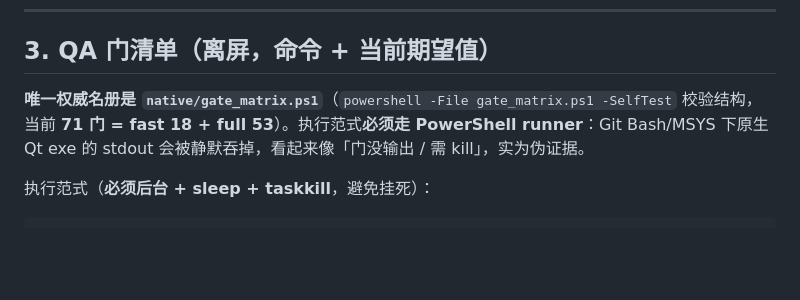
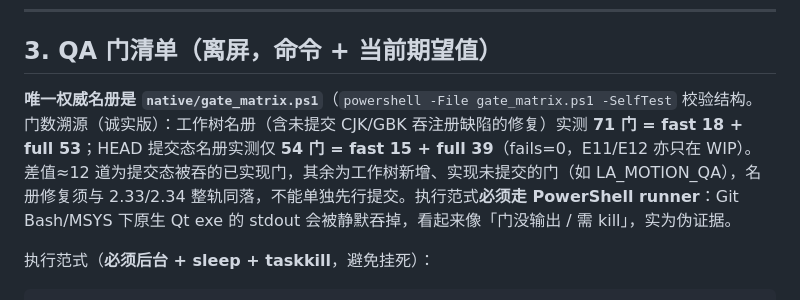
Before and after one commit to damingslu-ctrl/lightalbum, a Markdown page: native/docs/迭代指导书.md, the part around one of its changes. Rendered like a GitHub page; blank space fills up the shorter version.

```diff
--- a/native/docs/迭代指导书.md
+++ b/native/docs/迭代指导书.md
@@ -94,7 +94,7 @@ powershell -ExecutionPolicy Bypass -File .\release.ps1
 
 ## 3. QA 门清单（离屏，命令 + 当前期望值）
 
-**唯一权威名册是 `native/gate_matrix.ps1`**（`powershell -File gate_matrix.ps1 -SelfTest` 校验结构，当前 **71 门 = fast 18 + full 53**）。执行范式**必须走 PowerShell runner**：Git Bash/MSYS 下原生 Qt exe 的 stdout 会被静默吞掉，看起来像「门没输出 / 需 kill」，实为伪证据。
+**唯一权威名册是 `native/gate_matrix.ps1`**（`powershell -File gate_matrix.ps1 -SelfTest` 校验结构。门数溯源（诚实版）：工作树名册（含未提交 CJK/GBK 吞注册缺陷的修复）实测 **71 门 = fast 18 + full 53**；HEAD 提交态名册实测仅 **54 门 = fast 15 + full 39**（fails=0，E11/E12 亦只在 WIP）。差值≈12 道为提交态被吞的已实现门，其余为工作树新增、实现未提交的门（如 LA_MOTION_QA），名册修复须与 2.33/2.34 整轨同落，不能单独先行提交。执行范式**必须走 PowerShell runner**：Git Bash/MSYS 下原生 Qt exe 的 stdout 会被静默吞掉，看起来像「门没输出 / 需 kill」，实为伪证据。
 
 执行范式（**必须后台 + sleep + taskkill**，避免挂死）：
 
```
Also changed, not shown: other parts of native/docs/迭代指导书.md (+1 -1 lines), native/CHANGELOG.md (+15 -6 lines).
